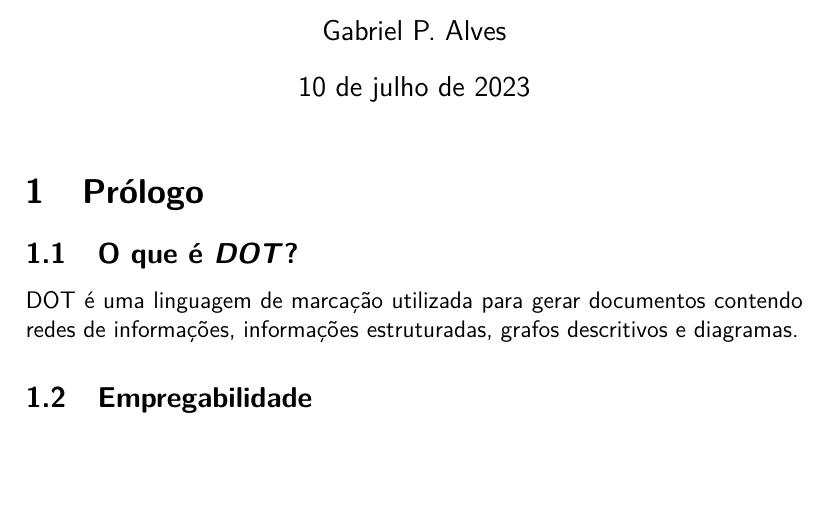
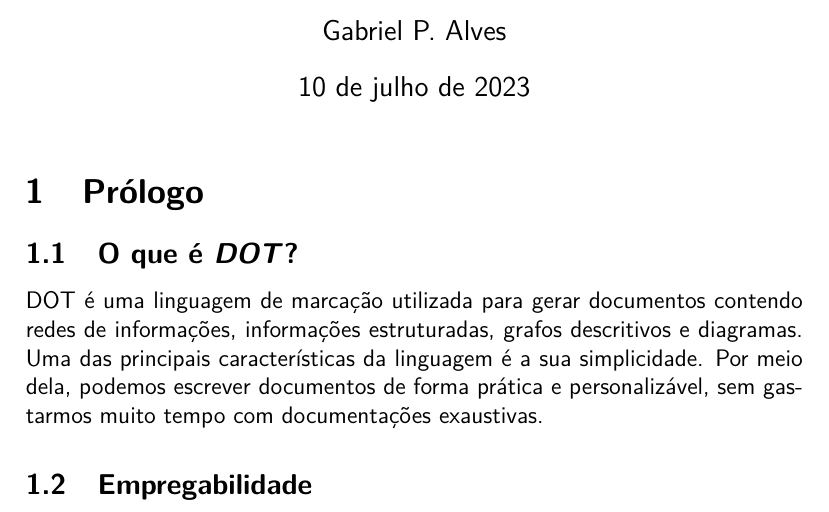
Before and after one commit to gabrielproencaalves/Aprenda-DOT, a LaTeX document (src/index.tex): part of page 1 of 3, cut so that both start at the same text, the shorter picture padded with empty space. Compiled offline with pdfLaTeX.

Commit message:
WIP: add content

```diff
--- a/src/index.tex
+++ b/src/index.tex
@@ -20,6 +20,12 @@
       DOT é uma linguagem de marcação utilizada para gerar
       documentos contendo redes de informações, informações
       estruturadas, grafos descritivos e diagramas.
+%
+      Uma das principais características da linguagem é a sua
+      simplicidade. Por meio dela, podemos escrever documentos
+      de forma prática e personalizável, sem gastarmos muito
+      tempo com documentações exaustivas.
+
 
     \subsection{Empregabilidade}
       % Atualmente o dot pode...
```
